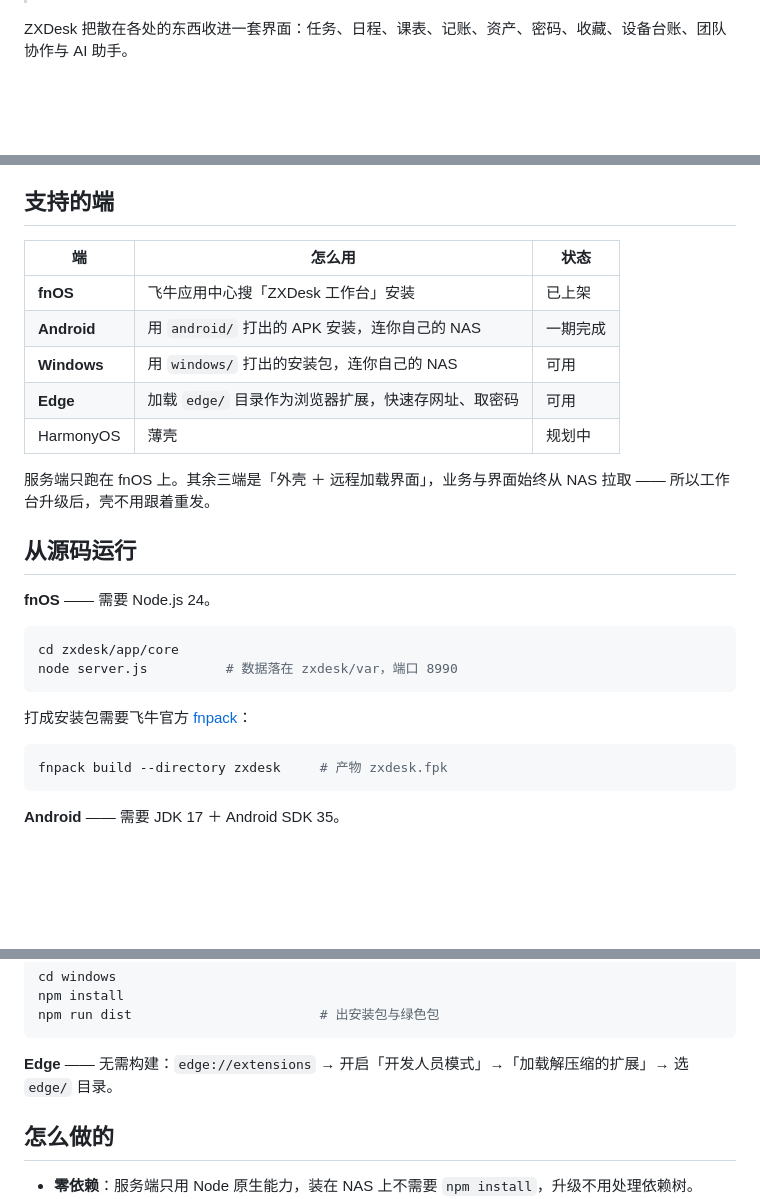
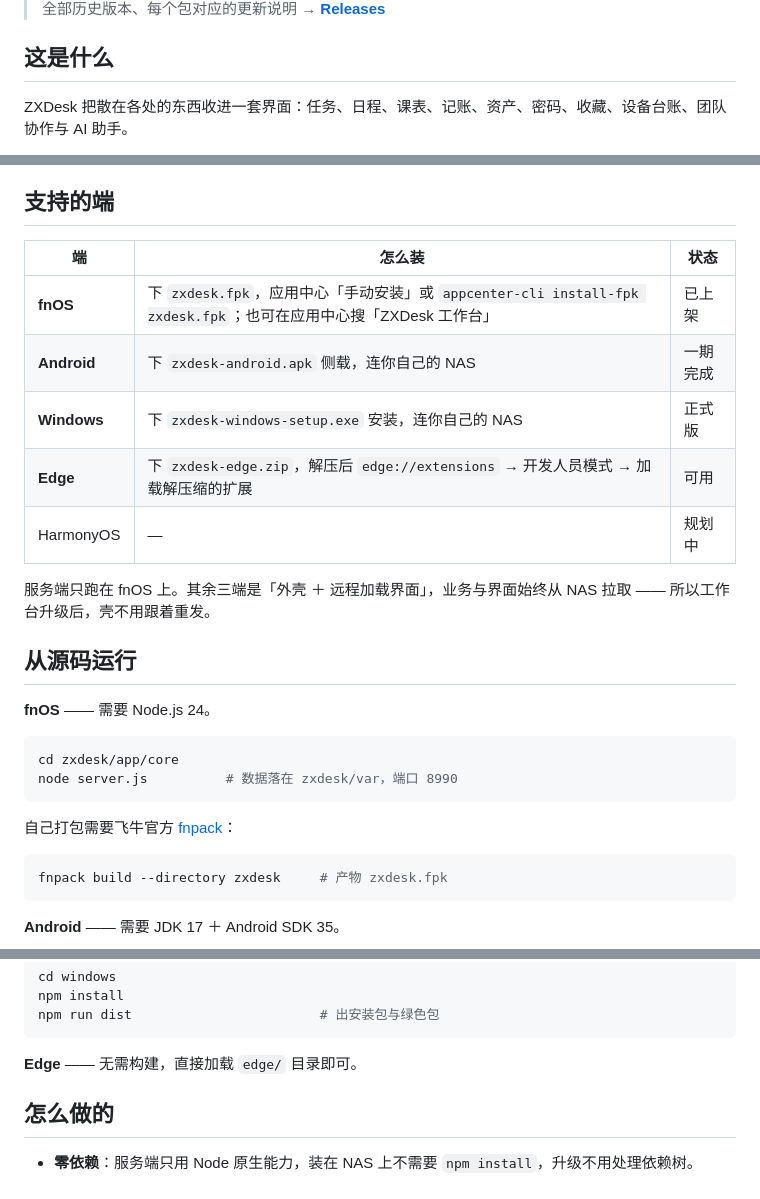
Before and after one commit to XWJ-z/ZXDesk, a Markdown page: README.md, 3 parts joined by grey strips. Rendered like a GitHub page; blank space fills up the shorter version.

````diff
--- a/README.md
+++ b/README.md
@@ -4,3 +38,6 @@
+> 全部历史版本、每个包对应的更新说明 → **[Releases](https://github.com/XWJ-z/ZXDesk/releases)**
+
+## 这是什么
 
 ZXDesk 把散在各处的东西收进一套界面：任务、日程、课表、记账、资产、密码、收藏、设备台账、团队协作与 AI 助手。
 
@@ -23,13 +60,13 @@ ZXDesk 把散在各处的东西收进一套界面：任务、日程、课表、
 
 ## 支持的端
 
-| 端 | 怎么用 | 状态 |
+| 端 | 怎么装 | 状态 |
 | --- | --- | --- |
-| **fnOS** | 飞牛应用中心搜「ZXDesk 工作台」安装 | 已上架 |
-| **Android** | 用 `android/` 打出的 APK 安装，连你自己的 NAS | 一期完成 |
-| **Windows** | 用 `windows/` 打出的安装包，连你自己的 NAS | 可用 |
-| **Edge** | 加载 `edge/` 目录作为浏览器扩展，快速存网址、取密码 | 可用 |
-| HarmonyOS | 薄壳 | 规划中 |
+| **fnOS** | 下 `zxdesk.fpk`，应用中心「手动安装」或 `appcenter-cli install-fpk zxdesk.fpk`；也可在应用中心搜「ZXDesk 工作台」 | 已上架 |
+| **Android** | 下 `zxdesk-android.apk` 侧载，连你自己的 NAS | 一期完成 |
+| **Windows** | 下 `zxdesk-windows-setup.exe` 安装，连你自己的 NAS | 正式版 |
+| **Edge** | 下 `zxdesk-edge.zip`，解压后 `edge://extensions` → 开发人员模式 → 加载解压缩的扩展 | 可用 |
+| HarmonyOS | — | 规划中 |
 
 服务端只跑在 fnOS 上。其余三端是「外壳 ＋ 远程加载界面」，业务与界面始终从 NAS 拉取 —— 所以工作台升级后，壳不用跟着重发。
 
@@ -42,7 +79,7 @@ cd zxdesk/app/core
 node server.js          # 数据落在 zxdesk/var，端口 8990
 ```
 
-打成安装包需要飞牛官方 [fnpack](https://developer.fnnas.com/docs/cli/fnpack/)：
+自己打包需要飞牛官方 [fnpack](https://developer.fnnas.com/docs/cli/fnpack/)：
 
 ```bash
 fnpack build --directory zxdesk     # 产物 zxdesk.fpk
@@ -63,7 +100,7 @@ npm install
 npm run dist                        # 出安装包与绿色包
 ```
 
-**Edge** —— 无需构建：`edge://extensions` → 开启「开发人员模式」→「加载解压缩的扩展」→ 选 `edge/` 目录。
+**Edge** —— 无需构建，直接加载 `edge/` 目录即可。
 
 ## 怎么做的
 
````
Also changed, not shown: other parts of README.md (+36 -2 lines).
